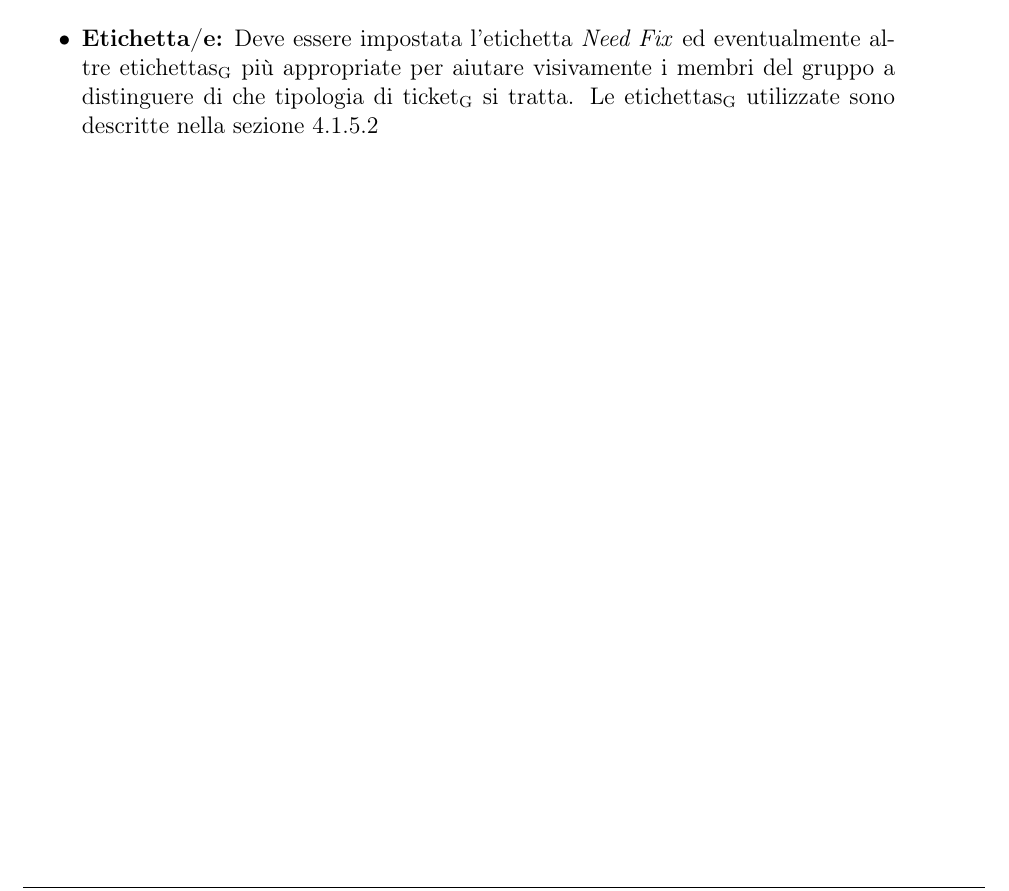
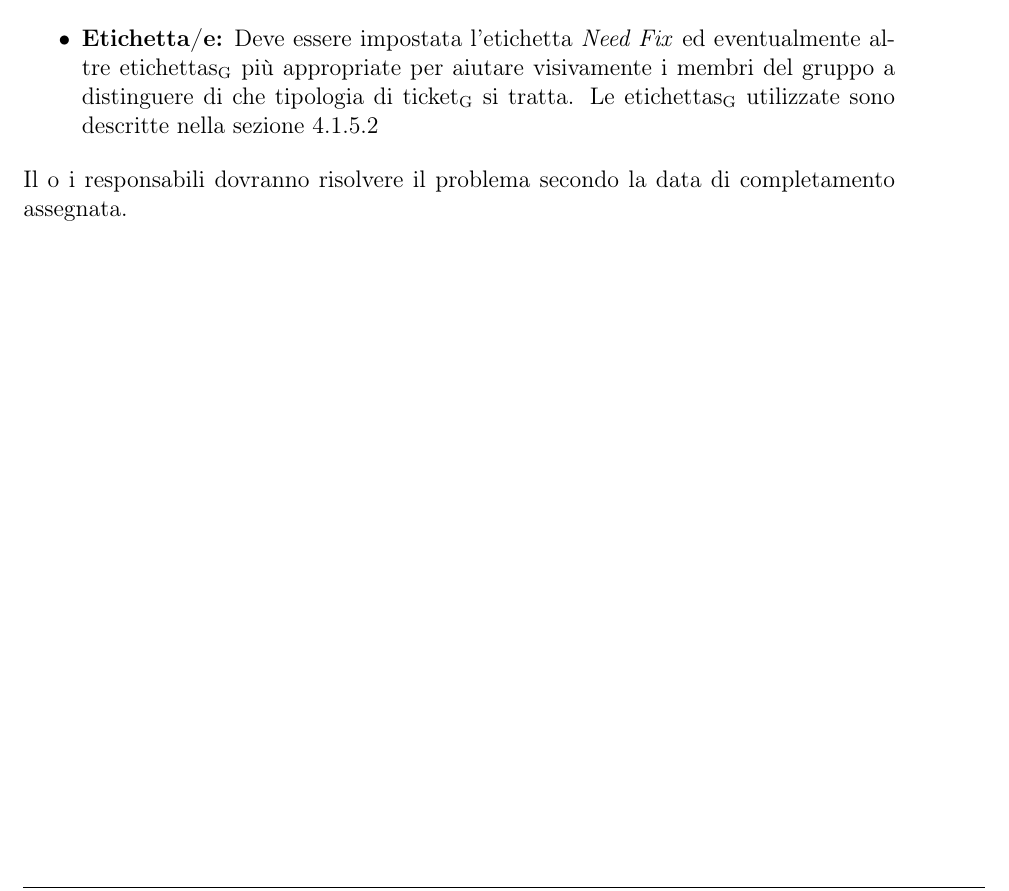
Before and after one commit to waltersandon/starware.swe15, a LaTeX document (doc/1_RR/interni/NormeDiProgetto/NormeDiProgetto3.tex): part of page 26 of 39, cut so that both start at the same text. Compiled offline with pdfLaTeX.

Commit message:
update NdP

```diff
--- a/doc/1_RR/interni/NormeDiProgetto/NormeDiProgetto3.tex
+++ b/doc/1_RR/interni/NormeDiProgetto/NormeDiProgetto3.tex
@@ -9,7 +9,7 @@
 \newcommand{\dataCreazione}{30 novembre 2015}
 
 %Inserite la versione attuale del documento
-\newcommand{\versione}{1.0.10}
+\newcommand{\versione}{1.0.11}
 
 %Stato in cui si trova il documento: Formale solo all'atto di consegna
 \newcommand{\stato}{In lavorazione}
@@ -715,6 +715,7 @@ Quando il \RE{} prende visone di un \mgls{ticket} di segnalazione problema prove
 	\item \textbf{Priorità:} Deve essere indicata la priorità di esecuzione del \mgls{ticket} facendo riferimento alla tabella \ref{tabCalssificazioneProb}
 	\item \textbf{Etichetta/e:} Deve essere impostata l'etichetta \textit{Need Fix} ed eventualmente altre \mglspl{etichetta} più appropriate  per aiutare visivamente i membri del gruppo a distinguere di che tipologia di \mgls{ticket} si tratta. Le \mglspl{etichetta} utilizzate sono descritte nella sezione \ref{ticketEtichette}
 \end{itemize}
+Il o i responsabili dovranno risolvere il problema secondo la data di completamento assegnata.
 
 \newpage
 
```
